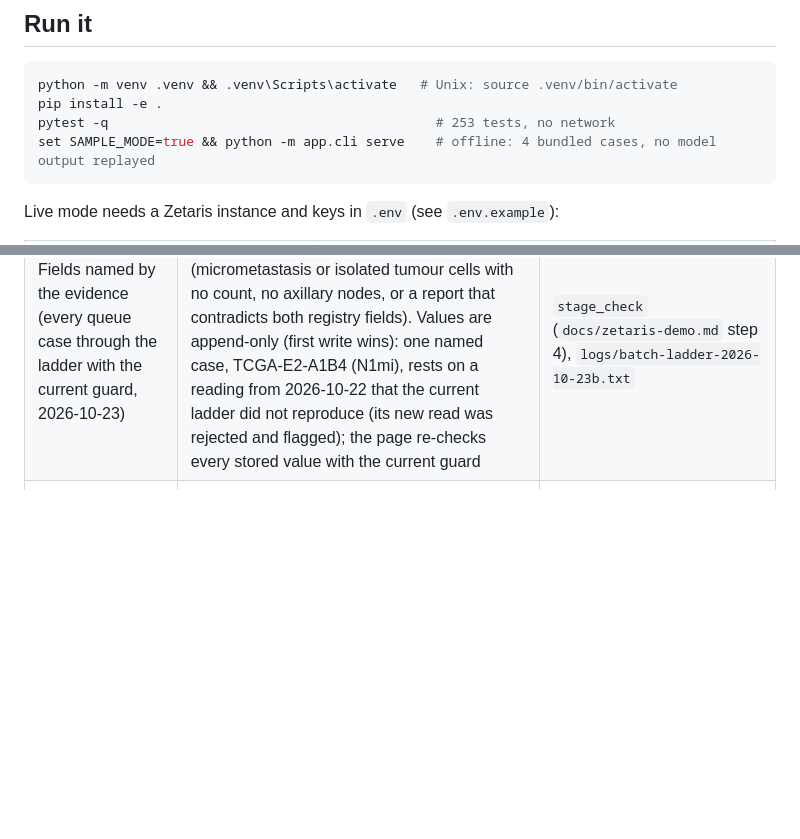
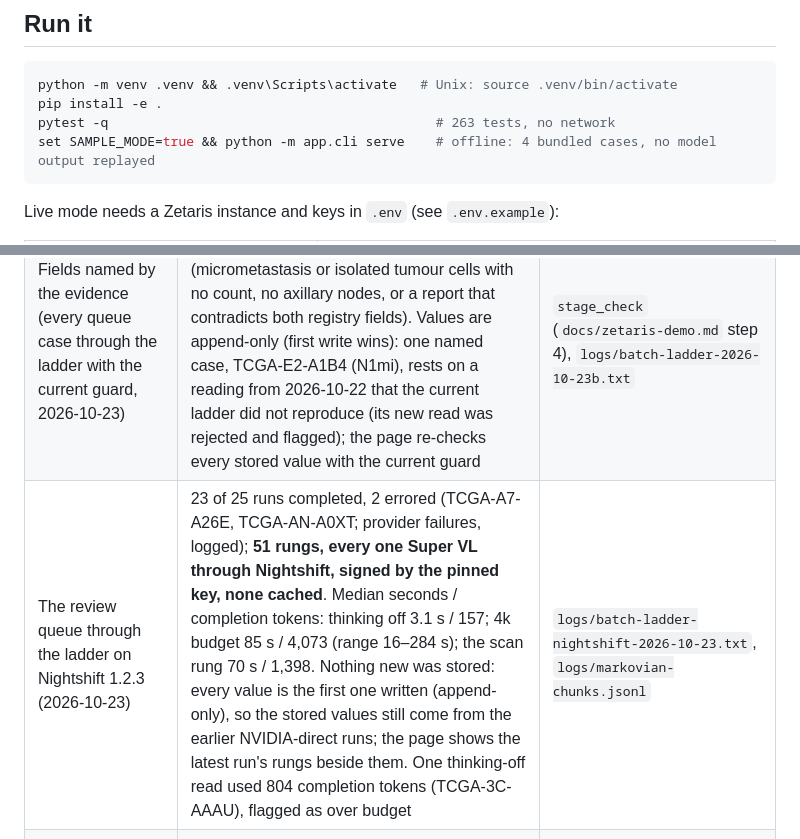
Before and after one commit to py-tr/proof-of-stage, a Markdown page: README.md, 2 parts joined by grey strips. GitHub-like rendering; blank space fills up the shorter version.

Commit message:
README: the review queue through the ladder on Nightshift (23/25, 51 signed rungs, nothing new stored)

````diff
--- a/README.md
+++ b/README.md
@@ -28,7 +28,7 @@ TCGA-A2-A0CV: the registry says N1a and 4 positive nodes; 4 nodes would be N2a,
 ```bash
 python -m venv .venv && .venv\Scripts\activate   # Unix: source .venv/bin/activate
 pip install -e .
-pytest -q                                          # 253 tests, no network
+pytest -q                                          # 263 tests, no network
 set SAMPLE_MODE=true && python -m app.cli serve    # offline: 4 bundled cases, no model output replayed
 ```
 
@@ -53,6 +53,7 @@ Nightshift setup we used (1.2.3, Windows): Adaptive compute, Self-refine, Answer
 |---|---|---|
 | Records that cannot be true as written (N vs count, 6th/7th edition) | 24 of 1,097 (+1 missing N the count could fill = the 25-case review queue; a review found our rule had counted a 26th, a record with no edition, through SQL's NULL logic; fixed) | `logs/usl-dq-2026-10-23.txt` |
 | Fields named by the evidence (every queue case through the ladder with the current guard, 2026-10-23) | **21 of 25** queue cases: 8 node-count field, 13 N field (incl. 1 missing N); 4 for a person (micrometastasis or isolated tumour cells with no count, no axillary nodes, or a report that contradicts both registry fields). Values are append-only (first write wins): one named case, TCGA-E2-A1B4 (N1mi), rests on a reading from 2026-10-22 that the current ladder did not reproduce (its new read was rejected and flagged); the page re-checks every stored value with the current guard | `stage_check` (`docs/zetaris-demo.md` step 4), `logs/batch-ladder-2026-10-23b.txt` |
+| The review queue through the ladder on Nightshift 1.2.3 (2026-10-23) | 23 of 25 runs completed, 2 errored (TCGA-A7-A26E, TCGA-AN-A0XT; provider failures, logged); **51 rungs, every one Super VL through Nightshift, signed by the pinned key, none cached**. Median seconds / completion tokens: thinking off 3.1 s / 157; 4k budget 85 s / 4,073 (range 16–284 s); the scan rung 70 s / 1,398. Nothing new was stored: every value is the first one written (append-only), so the stored values still come from the earlier NVIDIA-direct runs; the page shows the latest run's rungs beside them. One thinking-off read used 804 completion tokens (TCGA-3C-AAAU), flagged as over budget | `logs/batch-ladder-nightshift-2026-10-23.txt`, `logs/markovian-chunks.jsonl` |
 | The thinking-off rung on the 25 queue cases (latest run per case) | closed one field in 9 cases and both fields in none: a field it may close must agree with the registry, and on a contradiction case a reading cannot agree with both registry fields, so every case went on to the 4k rung; the scan rung ran in 2 | `logs/markovian-chunks.jsonl` |
 | Case notes through Nightshift, re-run with the pinned key and the current guard (25 queue cases, 2026-10-23) | 20 answers, **all 20 signed by the pinned key** (fingerprint `7a6d14e27e1a`), verified, Super VL, none cached; 5 calls failed: 3 Nightshift 502s, 1 timeout, and 1 **refused by our receipt check because a local Lightning lane won the race** (the model check working). The note guard accepted 12 at run time; 8 rejections were for harmless connecting words outside its fixed vocabulary, so we added 15 such words (do, does, where, using, applies, drives, identifies, pathology, whether, nodal, …; `app/notes/note.py`) after seeing them: 19 of the same 20 now pass, 1 is still rejected ("staging"). This tuning was done on these notes, so 19 of 20 is not an independent measurement. Latency median 35.9 s, range 13.8–388 s. The first batch (before pinning): 24 answers, 19 pass the current guard | `logs/notes-batch-2026-10-23b.txt`, `logs/case-notes.jsonl`, `logs/notes-batch-2026-10-23.txt` |
 | Data-quality pack | 8 custom rules + 13 Zetaris key rules (`LIST DQ USL`), run by `usl dq` | `logs/usl-dq-2026-10-23.txt`, `docs/zetaris-demo.md` |
````
